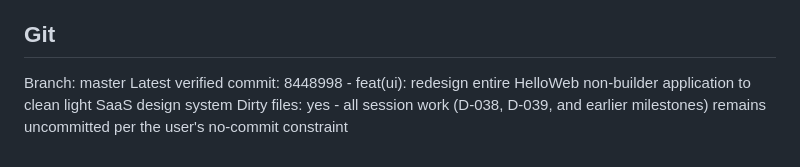
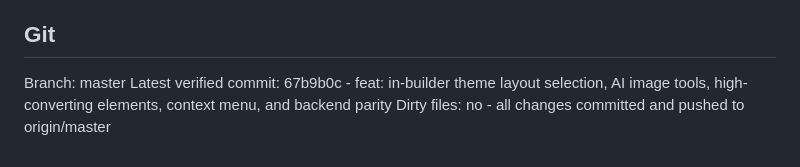
Before and after one commit to michaeldeleonrwds-debug/helloweb, a Markdown page: .context/STATUS.md, the part around the change. GitHub-like rendering.

Commit message:
docs: update STATUS.md verified commit and clean working tree

```diff
--- a/.context/STATUS.md
+++ b/.context/STATUS.md
@@ -502,5 +502,5 @@ All checks below were actually run on 2026-09-28 for D-051 and component parity:
 ## Git
 
 Branch: master
-Latest verified commit: 8448998 - feat(ui): redesign entire HelloWeb non-builder application to clean light SaaS design system
-Dirty files: yes - all session work (D-038, D-039, and earlier milestones) remains uncommitted per the user's no-commit constraint
+Latest verified commit: 67b9b0c - feat: in-builder theme layout selection, AI image tools, high-converting elements, context menu, and backend parity
+Dirty files: no - all changes committed and pushed to origin/master
```
